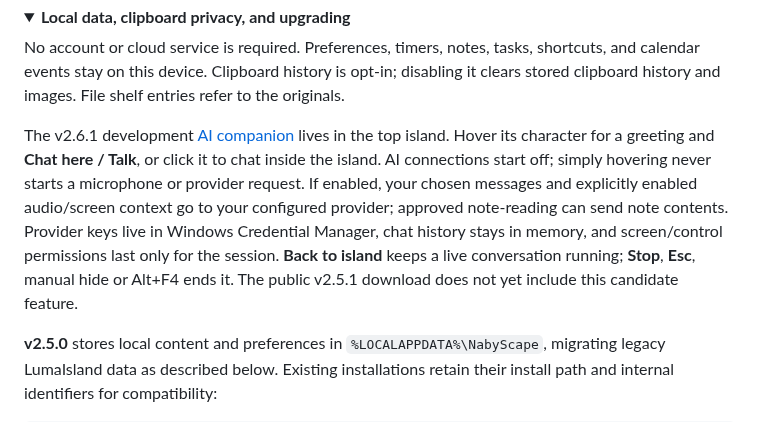
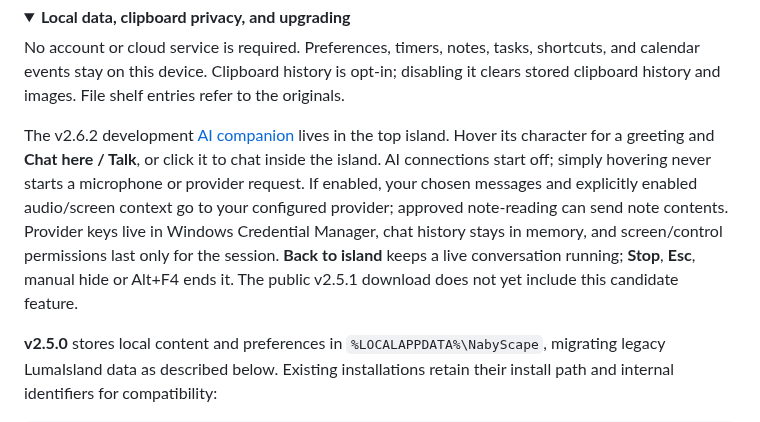
Before and after one commit to BillyNabil/nabyscape, a Markdown page: docs/guide.md, the part around the change. Drawn GitHub-style; folded sections open.

```diff
--- a/docs/guide.md
+++ b/docs/guide.md
@@ -83,7 +83,7 @@ Mixer rows control individual Windows audio sessions; multiple sessions for one
 
 No account or cloud service is required. Preferences, timers, notes, tasks, shortcuts, and calendar events stay on this device. Clipboard history is opt-in; disabling it clears stored clipboard history and images. File shelf entries refer to the originals.
 
-The v2.6.1 development [AI companion](assistant.md) lives in the top island. Hover its character for a greeting and **Chat here / Talk**, or click it to chat inside the island. AI connections start off; simply hovering never starts a microphone or provider request. If enabled, your chosen messages and explicitly enabled audio/screen context go to your configured provider; approved note-reading can send note contents. Provider keys live in Windows Credential Manager, chat history stays in memory, and screen/control permissions last only for the session. **Back to island** keeps a live conversation running; **Stop**, **Esc**, manual hide or Alt+F4 ends it. The public v2.5.1 download does not yet include this candidate feature.
+The v2.6.2 development [AI companion](assistant.md) lives in the top island. Hover its character for a greeting and **Chat here / Talk**, or click it to chat inside the island. AI connections start off; simply hovering never starts a microphone or provider request. If enabled, your chosen messages and explicitly enabled audio/screen context go to your configured provider; approved note-reading can send note contents. Provider keys live in Windows Credential Manager, chat history stays in memory, and screen/control permissions last only for the session. **Back to island** keeps a live conversation running; **Stop**, **Esc**, manual hide or Alt+F4 ends it. The public v2.5.1 download does not yet include this candidate feature.
 
 **v2.5.0** stores local content and preferences in `%LOCALAPPDATA%\NabyScape`, migrating legacy LumaIsland data as described below. Existing installations retain their install path and internal identifiers for compatibility:
 
```
Also changed, not shown: README.md (+1 -1 lines), docs/assistant.md (+3 -1 lines), docs/verification-assistant-character-2.6.2.md (added, +39 -0 lines), docs/evidence/assistant-character-2.6.2/character-expressions.png (added), docs/evidence/assistant-character-2.6.2/island-ai-closed.png (added), docs/evidence/assistant-character-2.6.2/island-ai-hover.png (added), 6 other files.
